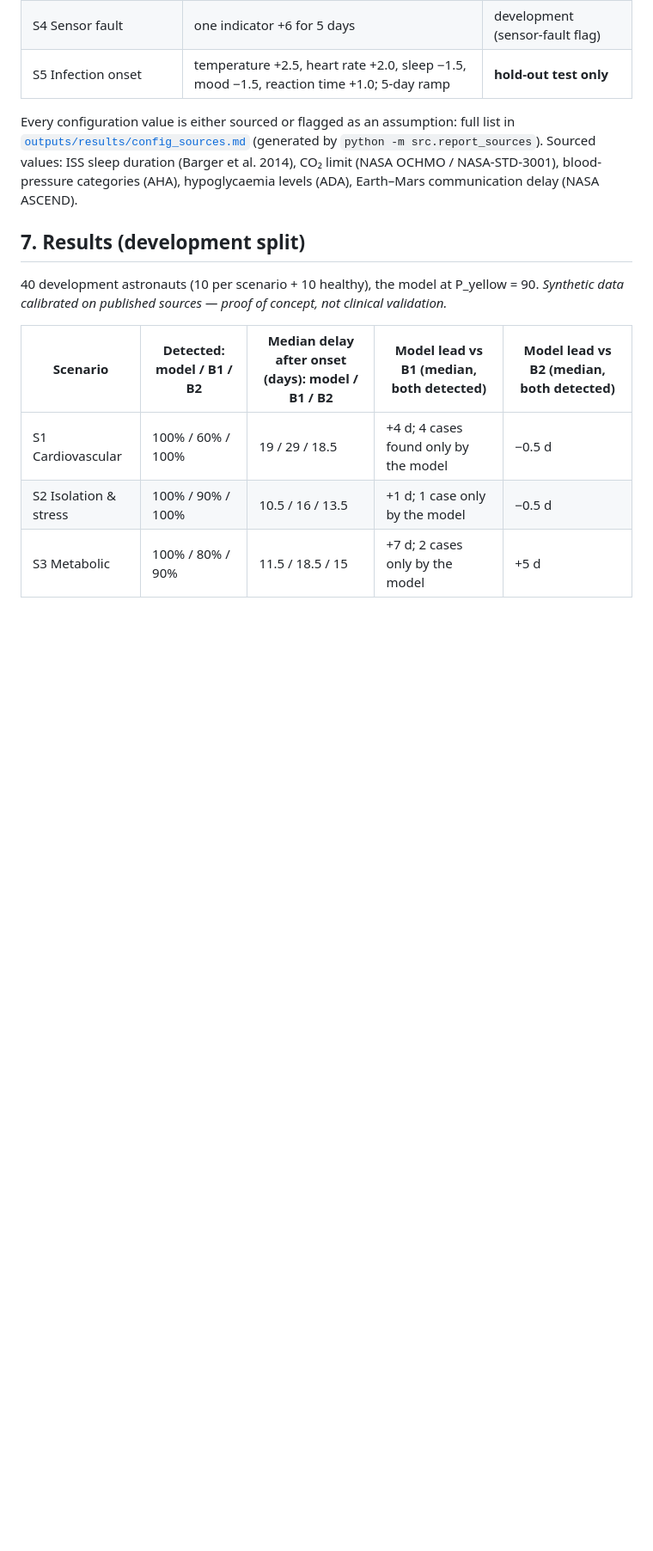
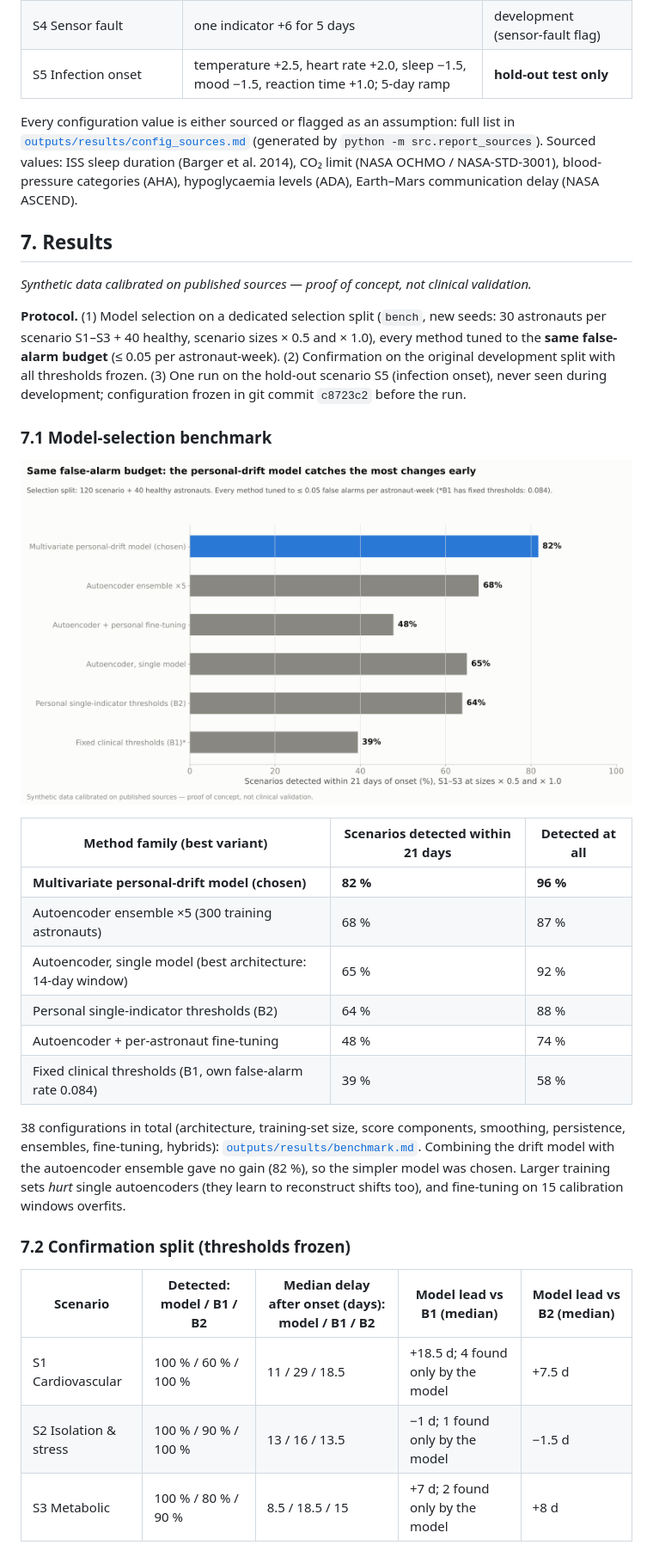
Before and after one commit to MoAI-PL/NASASpaceApps-Health, a Markdown page: README.md, the part around one of its changes. Shown at 86% size. Rendered like a GitHub page; pictures changed too: outputs/figures/benchmark.png (added); blank space fills up the shorter version.

Commit message:
Record hold-out result, benchmark figures and documentation
Co-Authored-By: Claude Opus 5.5 <noreply@anthropic.com>
Claude-Session: https://claude.ai/code/session_01BJ7EH2PZF2xiidZupFaqoJ

```diff
--- a/README.md
+++ b/README.md
@@ -95,13 +96,32 @@ There is no labelled dataset of astronaut illnesses: crews are tiny, serious eve
 
 Every configuration value is either sourced or flagged as an assumption: full list in [`outputs/results/config_sources.md`](outputs/results/config_sources.md) (generated by `python -m src.report_sources`). Sourced values: ISS sleep duration (Barger et al. 2014), CO₂ limit (NASA OCHMO / NASA-STD-3001), blood-pressure categories (AHA), hypoglycaemia levels (ADA), Earth–Mars communication delay (NASA ASCEND).
 
-## 7. Results (development split)
+## 7. Results
 
-40 development astronauts (10 per scenario + 10 healthy), the model at P_yellow = 90. *Synthetic data calibrated on published sources — proof of concept, not clinical validation.*
+*Synthetic data calibrated on published sources — proof of concept, not clinical validation.*
 
-| Scenario | Detected: model / B1 / B2 | Median delay after onset (days): model / B1 / B2 | Model lead vs B1 (median, both detected) | Model lead vs B2 (median, both detected) |
+**Protocol.** (1) Model selection on a dedicated selection split (`bench`, new seeds: 30 astronauts per scenario S1–S3 + 40 healthy, scenario sizes × 0.5 and × 1.0), every method tuned to the **same false-alarm budget** (≤ 0.05 per astronaut-week). (2) Confirmation on the original development split with all thresholds frozen. (3) One run on the hold-out scenario S5 (infection onset), never seen during development; configuration frozen in git commit `c8723c2` before the run.
+
+### 7.1 Model-selection benchmark
+
+![Benchmark](outputs/figures/benchmark.png)
+
+| Method family (best variant) | Scenarios detected within 21 days | Detected at all |
+|---|---|---|
+| **Multivariate personal-drift model (chosen)** | **82 %** | **96 %** |
+| Autoencoder ensemble ×5 (300 training astronauts) | 68 % | 87 % |
+| Autoencoder, single model (best architecture: 14-day window) | 65 % | 92 % |
+| Personal single-indicator thresholds (B2) | 64 % | 88 % |
+| Autoencoder + per-astronaut fine-tuning | 48 % | 74 % |
+| Fixed clinical thresholds (B1, own false-alarm rate 0.084) | 39 % | 58 % |
+
+38 configurations in total (architecture, training-set size, score components, smoothing, persistence, ensembles, fine-tuning, hybrids): [`outputs/results/benchmark.md`](outputs/results/benchmark.md). Combining the drift model with the autoencoder ensemble gave no gain (82 %), so the simpler model was chosen. Larger training sets *hurt* single autoencoders (they learn to reconstruct shifts too), and fine-tuning on 15 calibration windows overfits.
+
+### 7.2 Confirmation split (thresholds frozen)
+
+| Scenario | Detected: model / B1 / B2 | Median delay after onset (days): model / B1 / B2 | Model lead vs B1 (median) | Model lead vs B2 (median) |
 |---|---|---|---|---|
-| S1 Cardiovascular | 100% / 60% / 100% | 19 / 29 / 18.5 | +4 d; 4 cases found only by the model | −0.5 d |
-| S2 Isolation & stress | 100% / 90% / 100% | 10.5 / 16 / 13.5 | +1 d; 1 case only by the model | −0.5 d |
-| S3 Metabolic | 100% / 80% / 90% | 11.5 / 18.5 / 15 | +7 d; 2 cases only by the model | +5 d |
+| S1 Cardiovascular | 100 % / 60 % / 100 % | 11 / 29 / 18.5 | +18.5 d; 4 found only by the model | +7.5 d |
+| S2 Isolation & stress | 100 % / 90 % / 100 % | 13 / 16 / 13.5 | −1 d; 1 found only by the model | −1.5 d |
+| S3 Metabolic | 100 % / 80 % / 90 % | 8.5 / 18.5 / 15 | +7 d; 2 found only by the model | +8 d |
 
```
Also changed, not shown: other parts of README.md (+34 -20 lines), CLAUDE.md (+7 -4 lines), PLAN.md (+6 -2 lines), outputs/results/final_test.md (added, +9 -0 lines), outputs/figures/lead_time_dev.png, outputs/figures/lead_time_test.png (added), outputs/figures/timeline_demo.png, 6 other files.
